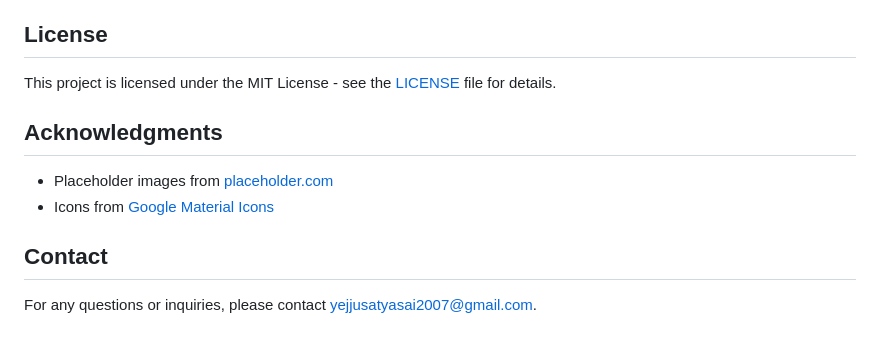
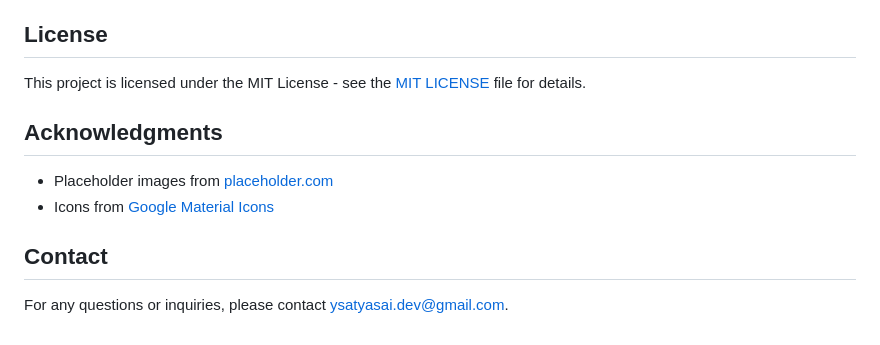
Before and after one commit to ysathyasai/youtube-interface-clone, a Markdown page: README.md, the part around the change. Drawn GitHub-style.

```diff
--- a/README.md
+++ b/README.md
@@ -93,11 +93,11 @@ Contributions are welcome! If you have any suggestions or improvements, please f
 If you encounter any issues with the project, please feel free to open an issue on the GitHub repository. Provide as much detail as possible, including steps to reproduce the issue and any relevant screenshots.
 
 ## License
-This project is licensed under the MIT License - see the [LICENSE](LICENSE) file for details.
+This project is licensed under the MIT License - see the [MIT LICENSE](LICENSE) file for details.
 
 ## Acknowledgments
 - Placeholder images from [placeholder.com](https://placeholder.com/)
 - Icons from [Google Material Icons](https://material.io/resources/icons/)
 
 ## Contact
-For any questions or inquiries, please contact [yejjusatyasai2007@gmail.com](mailto:yejjusatyasai2007@gmail.com).
+For any questions or inquiries, please contact [ysatyasai.dev@gmail.com](mailto:ysatyasai.dev@gmail.com).
```
